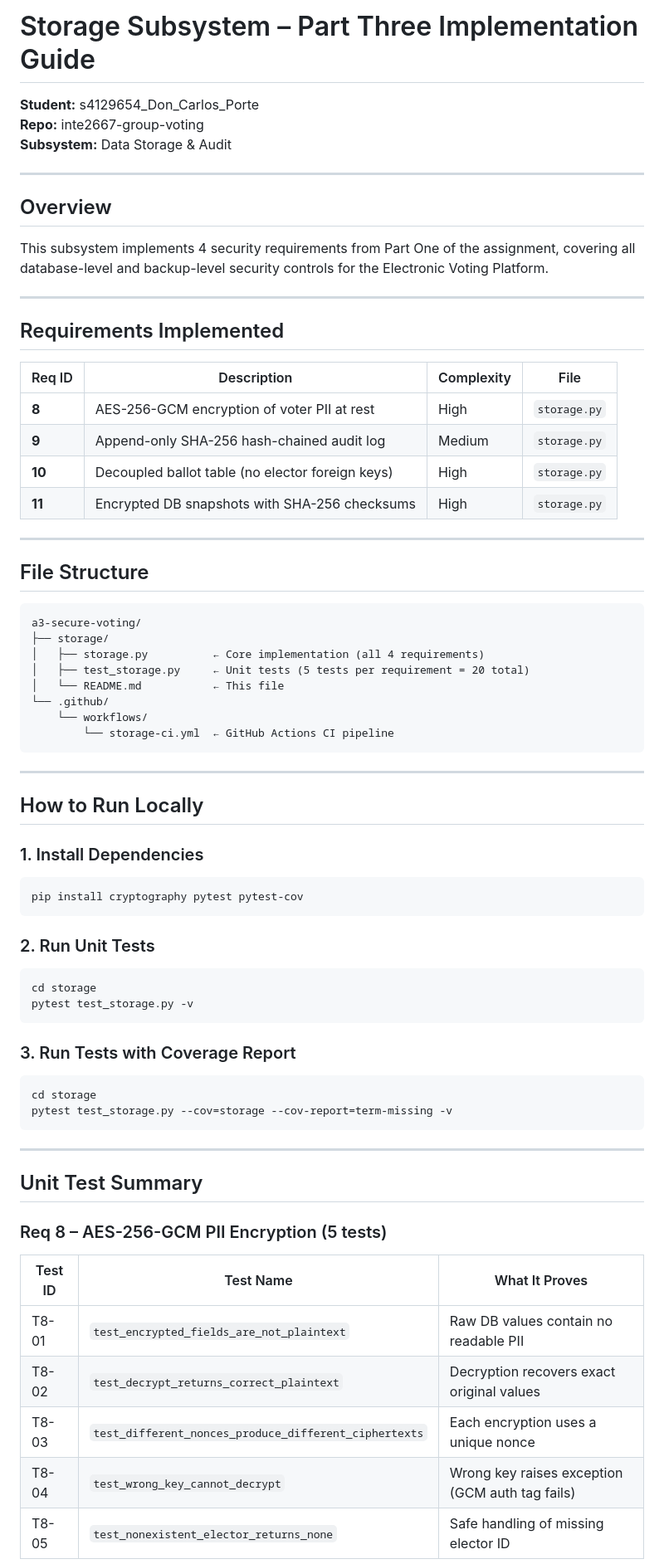
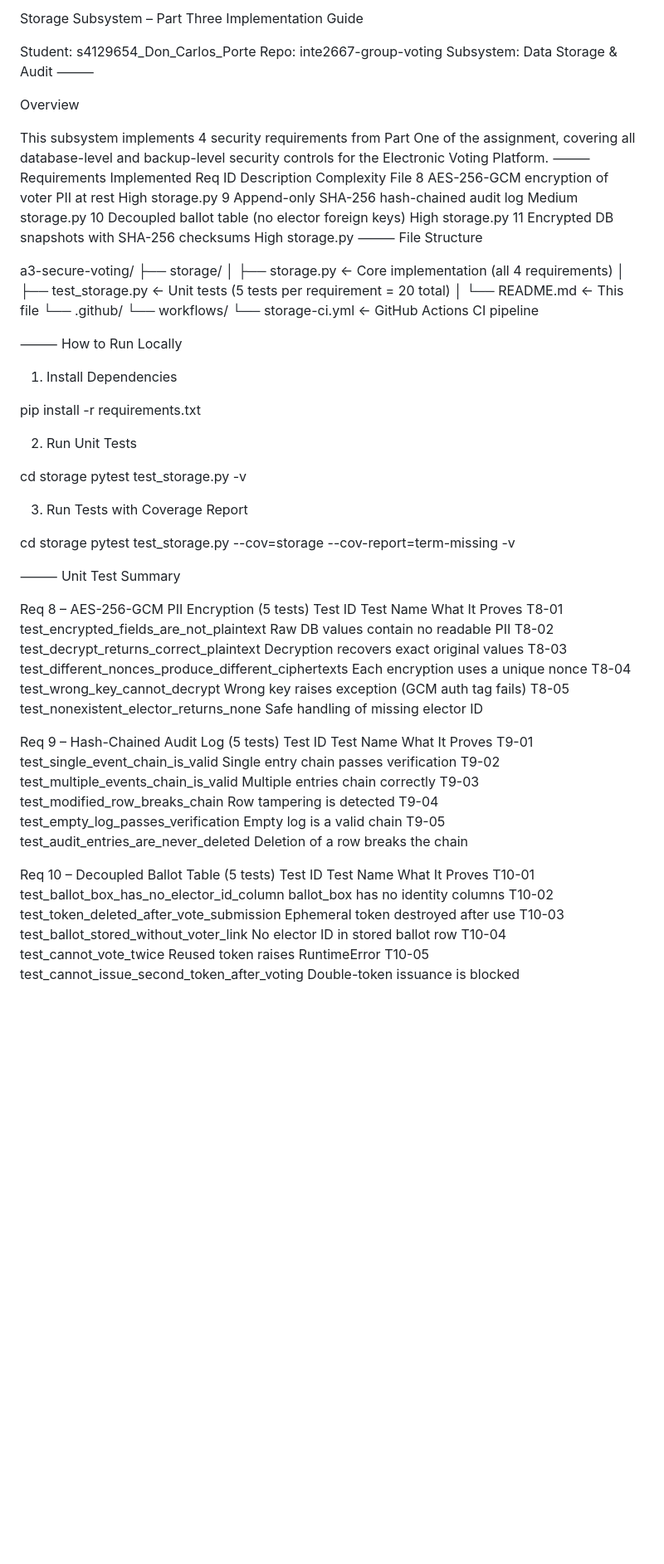
Before and after one commit to lenoiscoding/inte2667-group-voting, a Markdown page: app/storage/README.md, the part around one of its changes. Shown at 83% size. GitHub-like rendering; blank space fills up the shorter version.

````diff
--- a/app/storage/README.md
+++ b/app/storage/README.md
@@ -1,31 +1,24 @@
-# Storage Subsystem – Part Three Implementation Guide
+Storage Subsystem – Part Three Implementation Guide
 
-**Student:** s4129654_Don_Carlos_Porte\
-**Repo:** inte2667-group-voting\
-**Subsystem:** Data Storage & Audit
+Student: s4129654_Don_Carlos_Porte
+Repo: inte2667-group-voting
+Subsystem: Data Storage & Audit
+⸻
 
----
 
-## Overview
+Overview
 
 This subsystem implements 4 security requirements from Part One of the assignment, covering all database-level and backup-level security controls for the Electronic Voting Platform.
+⸻
+Requirements Implemented
+Req ID	Description	Complexity	File
+8	AES-256-GCM encryption of voter PII at rest	High	storage.py
+9	Append-only SHA-256 hash-chained audit log	Medium	storage.py
+10	Decoupled ballot table (no elector foreign keys)	High	storage.py
+11	Encrypted DB snapshots with SHA-256 checksums	High	storage.py
+⸻
+File Structure
 
----
-
-## Requirements Implemented
-
-| Req ID | Description | Complexity | File |
-| --- | --- | --- | --- |
-| **8** | AES-256-GCM encryption of voter PII at rest | High | `storage.py` |
-| **9** | Append-only SHA-256 hash-chained audit log | Medium | `storage.py` |
-| **10** | Decoupled ballot table (no elector foreign keys) | High | `storage.py` |
-| **11** | Encrypted DB snapshots with SHA-256 checksums | High | `storage.py` |
-
----
-
-## File Structure
-
-```
 a3-secure-voting/
 ├── storage/
 │   ├── storage.py          ← Core implementation (all 4 requirements)
@@ -34,43 +27,48 @@ a3-secure-voting/
 └── .github/
     └── workflows/
         └── storage-ci.yml  ← GitHub Actions CI pipeline
-```
 
----
+⸻
+How to Run Locally
 
-## How to Run Locally
+1. Install Dependencies
 
-### 1\. Install Dependencies
+pip install -r requirements.txt
 
-```bash
-pip install cryptography pytest pytest-cov
-```
+2. Run Unit Tests
 
-### 2\. Run Unit Tests
-
-```bash
 cd storage
 pytest test_storage.py -v
-```
 
-### 3\. Run Tests with Coverage Report
+3. Run Tests with Coverage Report
 
-```bash
 cd storage
 pytest test_storage.py --cov=storage --cov-report=term-missing -v
-```
 
----
+⸻
+Unit Test Summary
 
-## Unit Test Summary
+Req 8 – AES-256-GCM PII Encryption (5 tests)
+Test ID	Test Name	What It Proves
+T8-01	test_encrypted_fields_are_not_plaintext	Raw DB values contain no readable PII
+T8-02	test_decrypt_returns_correct_plaintext	Decryption recovers exact original values
+T8-03	test_different_nonces_produce_different_ciphertexts	Each encryption uses a unique nonce
+T8-04	test_wrong_key_cannot_decrypt	Wrong key raises exception (GCM auth tag fails)
+T8-05	test_nonexistent_elector_returns_none	Safe handling of missing elector ID
 
-### Req 8 – AES-256-GCM PII Encryption (5 tests)
+Req 9 – Hash-Chained Audit Log (5 tests)
+Test ID	Test Name	What It Proves
+T9-01	test_single_event_chain_is_valid	Single entry chain passes verification
+T9-02	test_multiple_events_chain_is_valid	Multiple entries chain correctly
+T9-03	test_modified_row_breaks_chain	Row tampering is detected
+T9-04	test_empty_log_passes_verification	Empty log is a valid chain
+T9-05	test_audit_entries_are_never_deleted	Deletion of a row breaks the chain
 
-| Test ID | Test Name | What It Proves |
-| --- | --- | --- |
-| T8-01 | `test_encrypted_fields_are_not_plaintext` | Raw DB values contain no readable PII |
-| T8-02 | `test_decrypt_returns_correct_plaintext` | Decryption recovers exact original values |
-| T8-03 | `test_different_nonces_produce_different_ciphertexts` | Each encryption uses a unique nonce |
-| T8-04 | `test_wrong_key_cannot_decrypt` | Wrong key raises exception (GCM auth tag fails) |
-| T8-05 | `test_nonexistent_elector_returns_none` | Safe handling of missing elector ID |
+Req 10 – Decoupled Ballot Table (5 tests)
+Test ID	Test Name	What It Proves
+T10-01	test_ballot_box_has_no_elector_id_column	ballot_box has no identity columns
+T10-02	test_token_deleted_after_vote_submission	Ephemeral token destroyed after use
+T10-03	test_ballot_stored_without_voter_link	No elector ID in stored ballot row
+T10-04	test_cannot_vote_twice	Reused token raises RuntimeError
+T10-05	test_cannot_issue_second_token_after_voting	Double-token issuance is blocked
 
````
Also changed, not shown: other parts of app/storage/README.md (+23 -52 lines).
